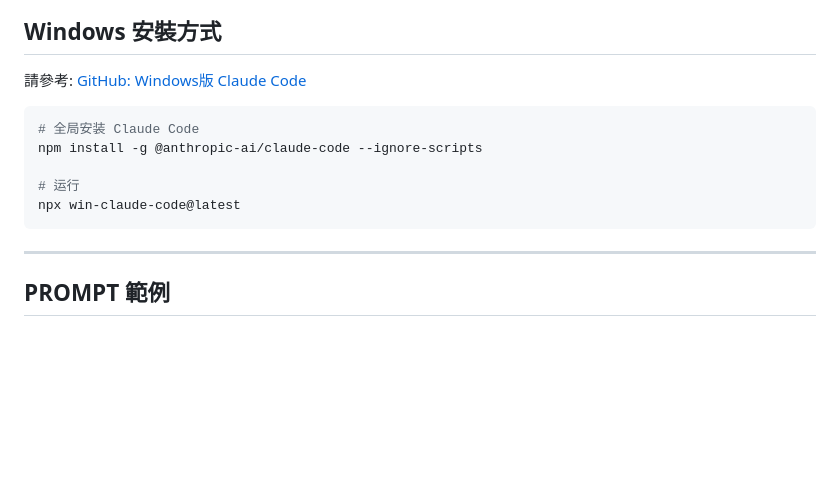
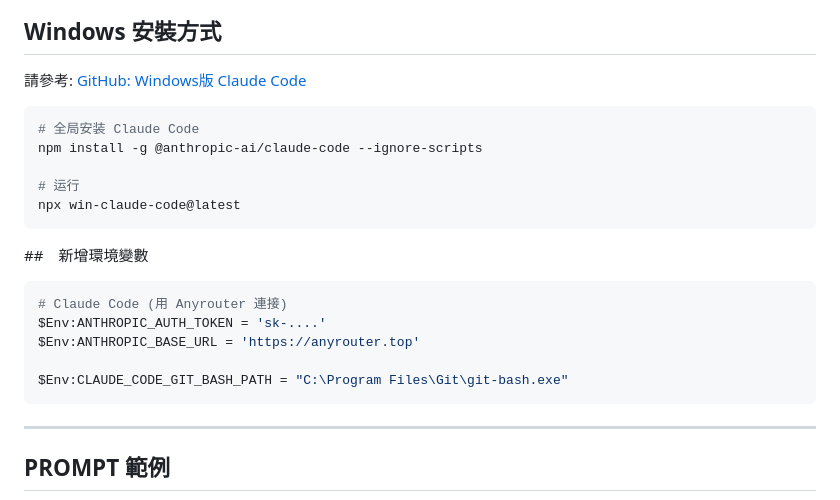
Before and after one commit to chiisen/ClaudeCode, a Markdown page: README.md, the part around the change. GitHub-like rendering; blank space fills up the shorter version.

Commit message:
📝 docs: 更新 README.md，新增環境變數設定說明

````diff
--- a/README.md
+++ b/README.md
@@ -7,12 +7,21 @@
 
 ## Windows 安裝方式
 請參考: [GitHub: Windows版 Claude Code](https://github.com/somersby10ml/win-claude-code/blob/main/docs/languages/README.zh.md)
+
 ```bash
 # 全局安装 Claude Code
 npm install -g @anthropic-ai/claude-code --ignore-scripts
 
 # 运行
 npx win-claude-code@latest
+```
+##　新增環境變數
+```bash
+# Claude Code (用 Anyrouter 連接)
+$Env:ANTHROPIC_AUTH_TOKEN = 'sk-....'
+$Env:ANTHROPIC_BASE_URL = 'https://anyrouter.top'
+
+$Env:CLAUDE_CODE_GIT_BASH_PATH = "C:\Program Files\Git\git-bash.exe"
 ```
 
 ---
````
